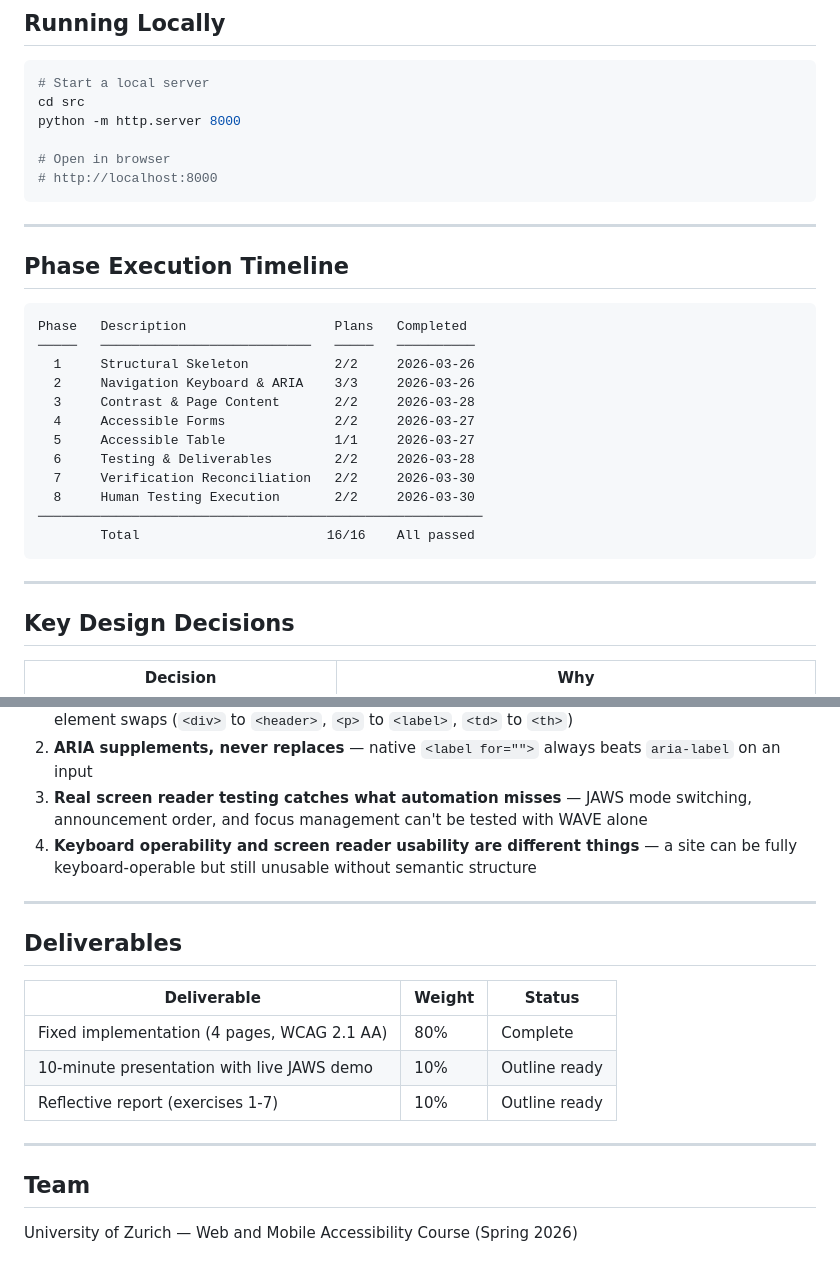
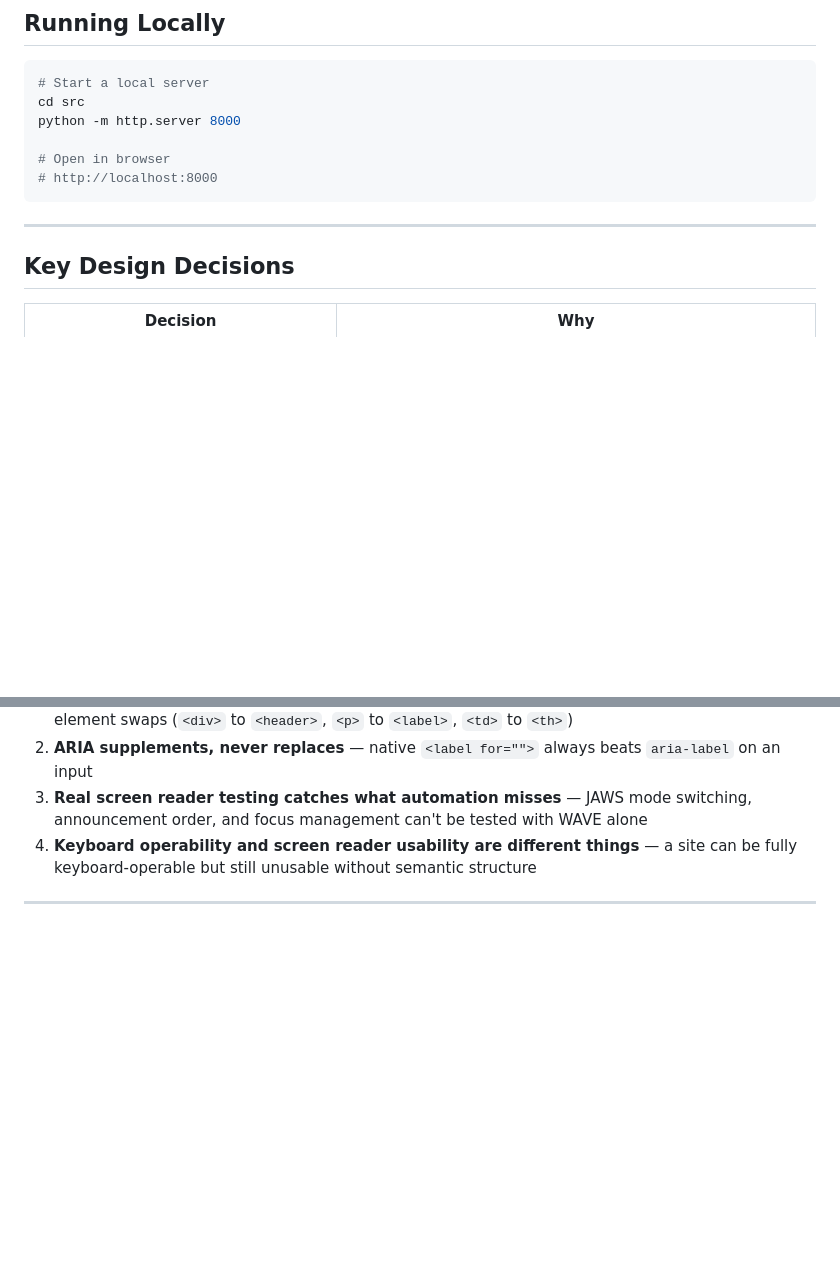
Before and after one commit to tlex-web/web_and_mobile_accessibility_project, a Markdown page: README.md, 2 parts joined by grey strips. GitHub-like rendering; blank space fills up the shorter version.

````diff
--- a/README.md
+++ b/README.md
@@ -361,24 +300,6 @@ python -m http.server 8000
 
 ---
 
-## Phase Execution Timeline
-
-```
-Phase   Description                   Plans   Completed
-─────   ───────────────────────────   ─────   ──────────
-  1     Structural Skeleton           2/2     2026-03-26
-  2     Navigation Keyboard & ARIA    3/3     2026-03-26
-  3     Contrast & Page Content       2/2     2026-03-28
-  4     Accessible Forms              2/2     2026-03-27
-  5     Accessible Table              1/1     2026-03-27
-  6     Testing & Deliverables        2/2     2026-03-28
-  7     Verification Reconciliation   2/2     2026-03-30
-  8     Human Testing Execution       2/2     2026-03-30
-─────────────────────────────────────────────────────────
-        Total                        16/16    All passed
-```
-
----
 
 ## Key Design Decisions
 
@@ -401,17 +322,3 @@ Phase   Description                   Plans   Completed
 4. **Keyboard operability and screen reader usability are different things** — a site can be fully keyboard-operable but still unusable without semantic structure
 
 ---
-
-## Deliverables
-
-| Deliverable | Weight | Status |
-|-------------|--------|--------|
-| Fixed implementation (4 pages, WCAG 2.1 AA) | 80% | Complete |
-| 10-minute presentation with live JAWS demo | 10% | Outline ready |
-| Reflective report (exercises 1-7) | 10% | Outline ready |
-
----
-
-## Team
-
-University of Zurich — Web and Mobile Accessibility Course (Spring 2026)
````
Also changed, not shown: other parts of README.md (+0 -61 lines).
